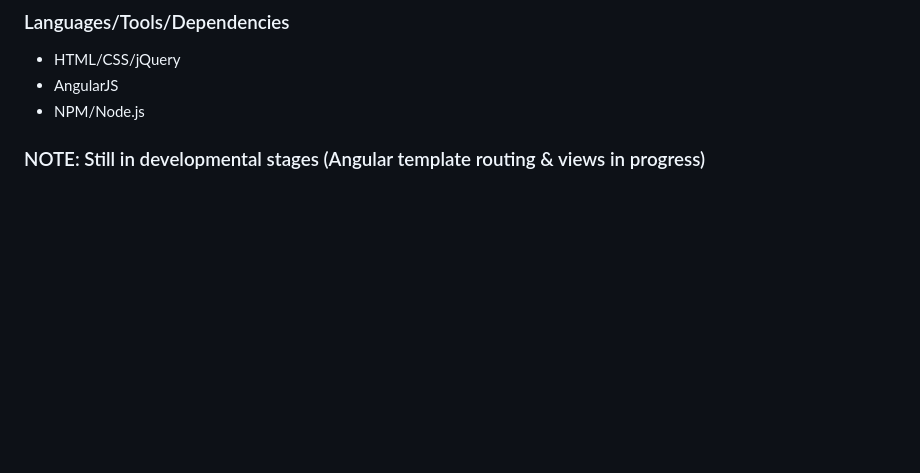
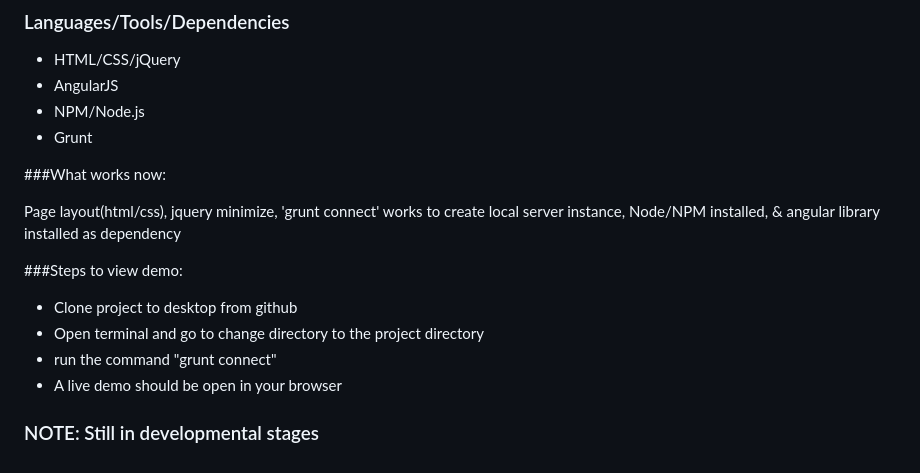
Before and after one commit to jakekemple/UXonboarding, a Markdown page: README.md, the part around the change. Rendered like a GitHub page; blank space fills up the shorter version.

```diff
--- a/README.md
+++ b/README.md
@@ -7,7 +7,18 @@ The App allows for dynamic viewing of a users list, profiles of each user, and m
 - HTML/CSS/jQuery
 - AngularJS
 - NPM/Node.js
+- Grunt
 
 
+###What works now:
 
-### NOTE: Still in developmental stages (Angular template routing & views in progress)
+Page layout(html/css), jquery minimize, 'grunt connect' works to create local server instance, Node/NPM installed, &amp; angular library installed as dependency
+
+
+###Steps to view demo:
+- Clone project to desktop from github
+- Open terminal and go to change directory to the project directory
+- run the command "grunt connect"
+- A live demo should be open in your browser
+
+### NOTE: Still in developmental stages
```
Also changed, not shown: images/plus.png (added), 6 other files.
